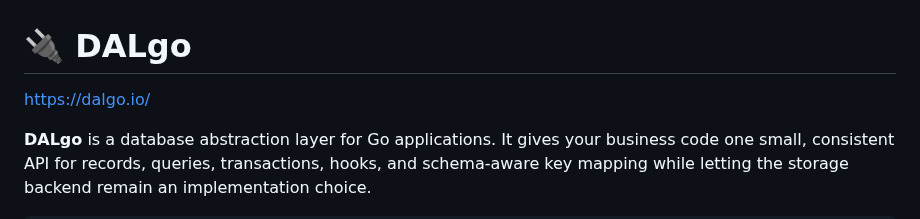
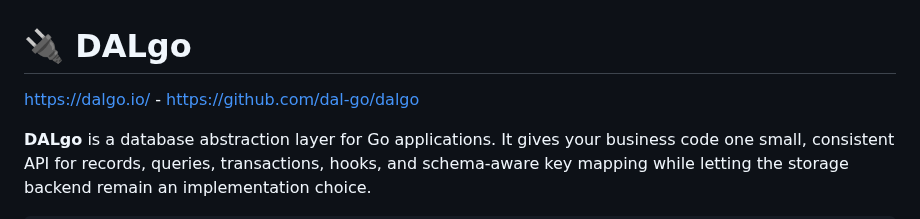
Before and after one commit to dal-go/dalgo, a Markdown page: README.md, the part around the change. Drawn GitHub-style.

Commit message:
Update project link in README
Updated the project link in the README to include GitHub.

```diff
--- a/README.md
+++ b/README.md
@@ -1,6 +1,6 @@
 # 🔌 DALgo
 
-https://dalgo.io/
+https://dalgo.io/ - https://github.com/dal-go/dalgo
 
 **DALgo** is a database abstraction layer for Go applications. It gives your
 business code one small, consistent API for records, queries, transactions,
```
